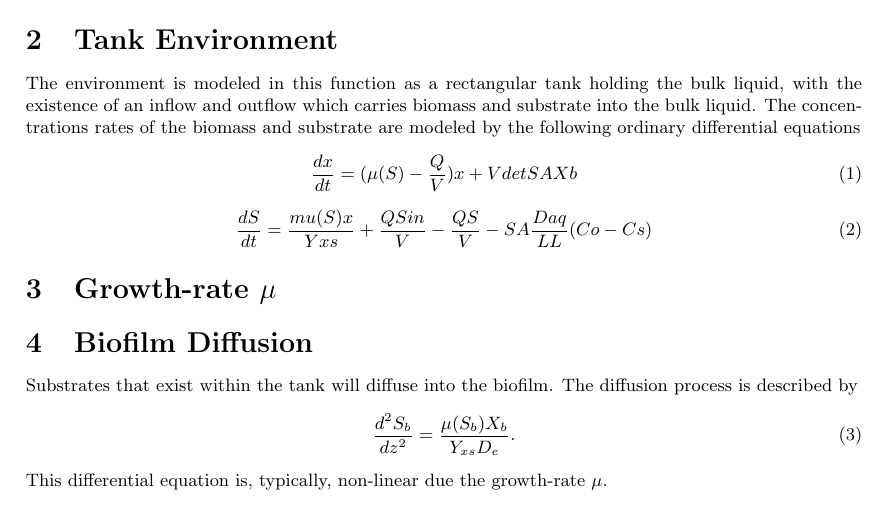
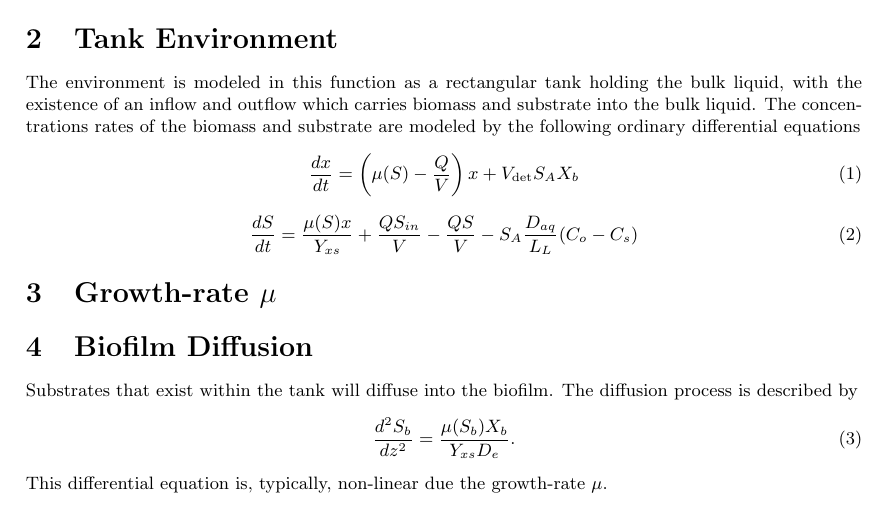
Before and after one commit to markowkes/BiofilmModel, a LaTeX document (Theory/Theory.tex): part of page 1 of 3, cut so that both start at the same text. Compiled offline with pdfLaTeX.

Commit message:
Cleaned up variable names in theory doc

```diff
--- a/Theory/Theory.tex
+++ b/Theory/Theory.tex
@@ -23,10 +23,10 @@
 \section{Tank Environment}
 The environment is modeled in this function as a rectangular tank holding the bulk liquid, with the existence of an inflow and outflow which carries biomass and substrate into the bulk liquid. The concentrations rates of the biomass and substrate are modeled by the following ordinary differential equations
 \begin{equation} \label{eq: BiomassEquation}
-  \frac{dx}{dt} = {(\mu(S) - \frac{Q}{V}) x + Vdet SA Xb}
+  \frac{dx}{dt} = \left(\mu(S) - \frac{Q}{V}\right) x + V_{\mathrm{det}} S_A X_b
 \end{equation}
 \begin{equation} \label{eq: SubstrateEquation}
-  \frac{dS}{dt} = \frac{mu(S) x}{Yxs} + \frac{Q Sin}{V} - \frac{Q S}{V} - SA \frac{Daq}{LL} (Co-Cs)
+  \frac{dS}{dt} = \frac{\mu(S) x}{Y_{xs}} + \frac{Q S_{in}}{V} - \frac{Q S}{V} - S_A \frac{D_{aq}}{L_L} (C_o-C_s)
 \end{equation}
 
 \section{Growth-rate $\mu$}
```
Also changed, not shown: Theory/Theory.pdf.
